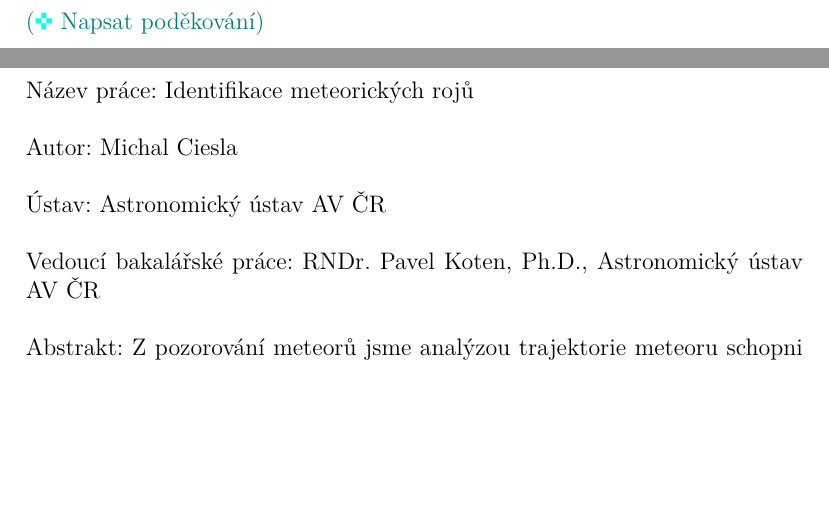
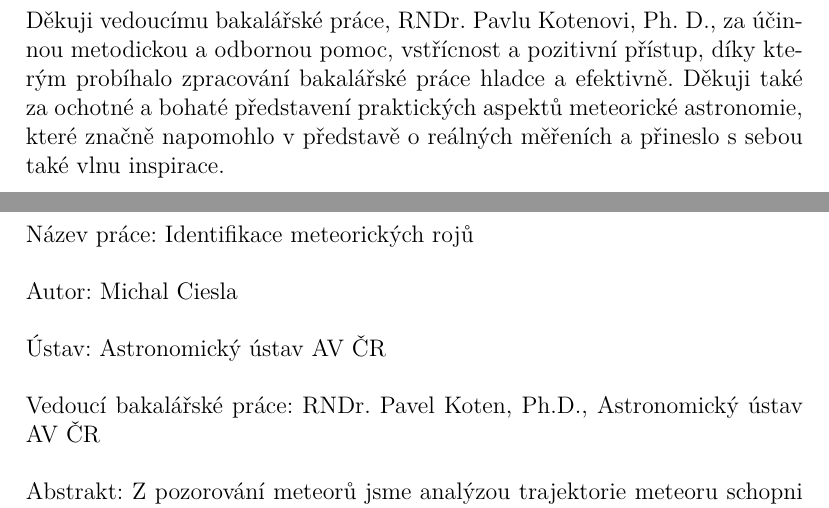
Before and after one commit to Akimayo/MeteorShowerIdentification, a LaTeX thesis (Thesis/MFF-BP-Ciesla-Michal.tex): two parts of pages 3 and 4 of 56, joined at a grey line, cut at the place of the change, the shorter picture padded with empty space. Compiled offline with pdfLaTeX.

Commit message:
Say thanks!

```diff
--- a/Thesis/MFF-BP-Ciesla-Michal.tex
+++ b/Thesis/MFF-BP-Ciesla-Michal.tex
@@ -19,7 +19,7 @@
 \KatedraVedoucihoEN{\IKatedraEN}
 \StudijniProgram{Fyzika}
 \StudijniObor{FP}
-\Podekovani{\todo{Napsat poděkování}}
+\Podekovani{Děkuji vedoucímu bakalářské práce, RNDr.~Pavlu~Kotenovi,~Ph.~D., za účinnou metodickou a odbornou pomoc, vstřícnost a pozitivní přístup, díky kterým probíhalo zpracování bakalářské práce hladce a efektivně. Děkuji také za ochotné a bohaté představení praktických aspektů meteorické astronomie, které značně napomohlo v představě o reálných měřeních a přineslo s sebou také vlnu inspirace.}
 \Abstrakt{\input{kapitoly/abstrakt}}
 \AbstraktEN{\input{kapitoly/abstrakt-en}}
 \KlicovaSlova{\raggedright {meteory}, {meteorické roje}, {dráhy meteoroidů}, {elementy dráhy}, {$D$-kritérium}, {míra orbitální odlišnosti}}
```
